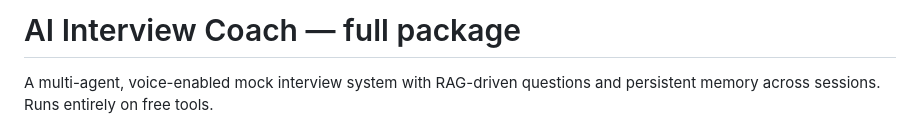
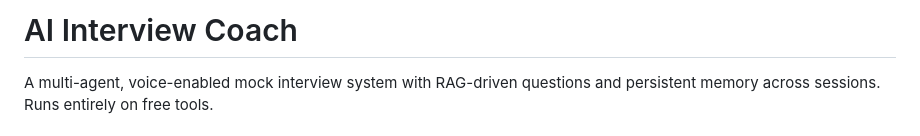
Before and after one commit to adityagupta1709/ai-interview-coach, a Markdown page: README.md, the part around the change. Drawn GitHub-style.

```diff
--- a/README.md
+++ b/README.md
@@ -1,4 +1,4 @@
-# AI Interview Coach — full package
+# AI Interview Coach
 
 A multi-agent, voice-enabled mock interview system with RAG-driven questions and
 persistent memory across sessions. Runs entirely on free tools.
```
